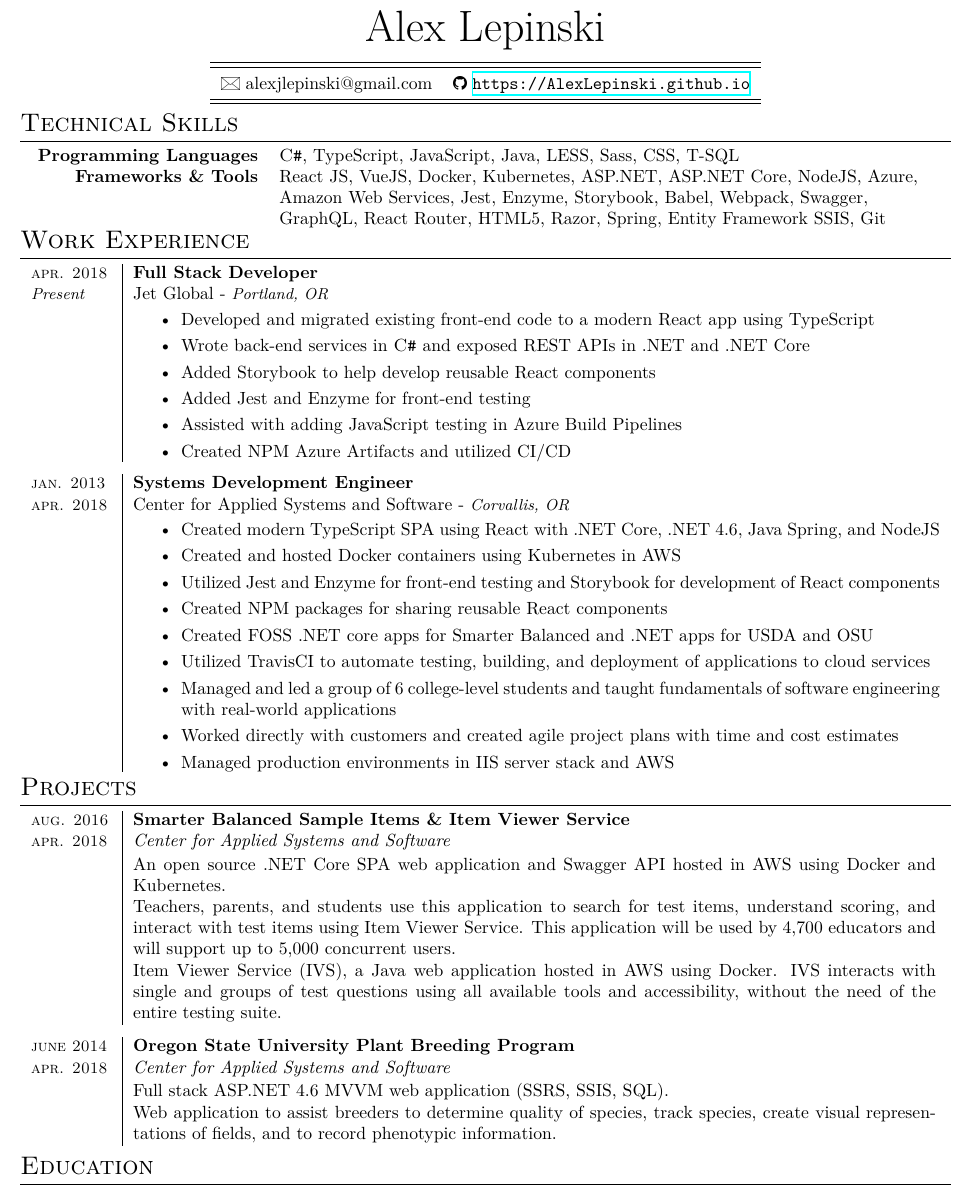
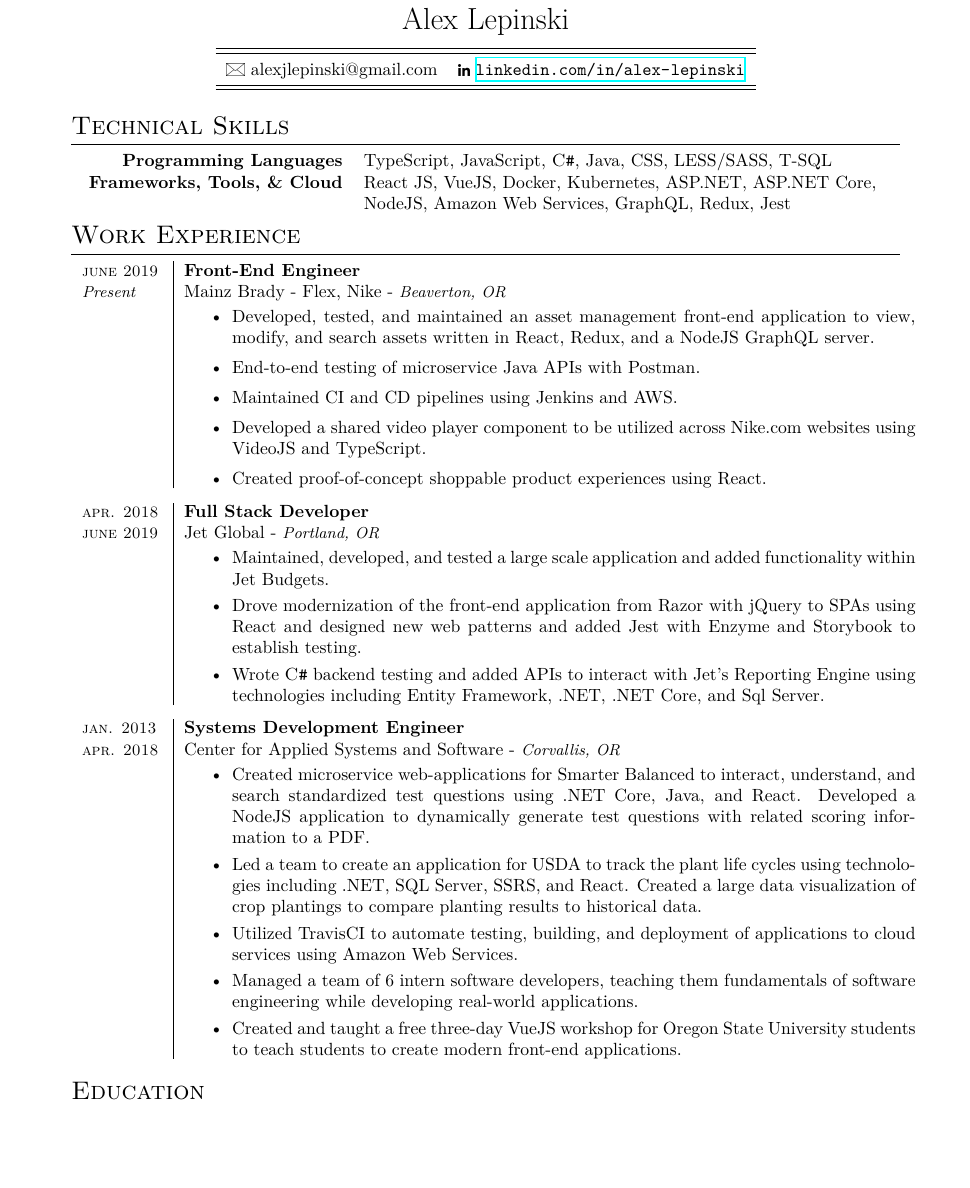
Before and after one commit to alexlepinski/resume, a LaTeX CV (resume.tex): part of the page before the commit and part of page 1 of 2 after it, cut so that both start at the same text, the shorter picture padded with empty space. Compiled offline with XeLaTeX.

Commit message:
Updated nike section

```diff
--- a/resume.tex
+++ b/resume.tex
@@ -13,7 +13,7 @@
 
 \usepackage{fontspec}
 \usepackage{graphicx}
-\usepackage[margin=0.6in]{geometry}
+\usepackage[margin=1.0in]{geometry}
 \defaultfontfeatures{Mapping=tex-text}
 \usepackage{parskip}
 \usepackage{hyperref}
@@ -23,11 +23,11 @@
 \usepackage{titlesec} % To customize the \section command
 \titleformat{\section}{\Large\scshape\raggedright}{}{0em}{}[\titlerule] % Text formatting of sections
 % Spacing around sections
-\titlespacing{\section}{0pt}{3pt}{3pt}
+\titlespacing{\section}{0pt}{4pt}{4pt}
 \titlespacing{\subsection}{0pt}{0pt}{0pt}
 
 % Table format for sections
-\newenvironment{sectiontable}{ \begin{tabular}{p{16mm}|p{16cm}} }{ \end{tabular} }
+\newenvironment{sectiontable}{ \begin{tabular}{p{16mm}|p{14.5cm}} }{ \end{tabular} }
 
 % Icons
 \newcommand{\phoneicon}{\includegraphics[height=2.5mm,keepaspectratio]{phone.png}}
@@ -41,40 +41,33 @@
 %--------------------------------------------------------------------
 %	NAME AND CONTACT INFORMATION
 %--------------------------------------------------------------------
-\par{\centering{\Huge Alex Lepinski}\par}
+\par{\centering{\LARGE Alex Lepinski}\par}
 
 \begin{center}{\def\arraystretch{1.5}
 \begin{tabular}{ccc}
     \hline\hline
     \emailicon  \space alexjlepinski@gmail.com &
-    \githubicon \space \url{https://AlexLepinski.github.io}\\
+    \linkedinicon \space \url{linkedin.com/in/alex-lepinski}\\
 	\hline\hline
 \end{tabular}
 }\end{center}
-
-%--------------------------------------------------------------------
-%	EDUCATION
-%--------------------------------------------------------------------
-\vspace*{-\baselineskip}
-\vspace{3mm}
 
 
 %--------------------------------------------------------------------
 %	TECHNICAL SKILLS
 %--------------------------------------------------------------------
 \vspace*{-\baselineskip}
-\vspace{5mm}
+\vspace{7mm}
 
 \section{Technical Skills}
 
 \begin{tabular}{rp{13.1cm}}
 \textbf{\space Programming Languages}
-	&  \textsc{C\texttt{\#}}, TypeScript, JavaScript,
-    Java, LESS, Sass, CSS, T-SQL\\
-\textbf{\space Frameworks \& Tools}
-	& React JS, VueJS, Docker, Kubernetes, ASP.NET, ASP.NET Core, NodeJS, Azure, \\
-	& Amazon Web Services, Jest, Enzyme, Storybook, Babel, Webpack, Swagger, \\
-	& GraphQL,  React Router, HTML5, Razor, Spring, Entity Framework SSIS, Git \\
+	& TypeScript, JavaScript,  \textsc{C\texttt{\#}},
+    Java, CSS, LESS/SASS, T-SQL\\
+\textbf{\space Frameworks, Tools, \& Cloud}
+	& React JS, VueJS, Docker, Kubernetes, ASP.NET, ASP.NET Core, \\
+	& NodeJS,  Amazon Web Services, GraphQL, Redux, Jest \\
 \end{tabular}
 \vspace*{-\baselineskip}
 \vspace{3mm}
@@ -88,22 +81,38 @@
 \section{Work Experience}
 
 \begin{sectiontable}
+{\small\textsc{june 2019}} & \textbf{Front-End Engineer}\\
+{\small\emph{Present}} & Mainz Brady - Flex, Nike - \emph{\small Beaverton, OR}\\
+                & \rule{0pt}{2.5ex}
+\begin{minipage}[t]{\linewidth}
+\begin{itemize} \setlength\itemsep{.5em}
+	\item Developed, tested, and maintained an asset management front-end application to view, modify, and search assets written in React, Redux, and a NodeJS GraphQL server.
+
+	\item End-to-end testing of microservice Java APIs with Postman.
+
+	\item Maintained CI and CD pipelines using Jenkins and AWS.
+
+	\item Developed a shared video player component to be utilized across Nike.com websites using VideoJS and TypeScript.
+
+	\item Created proof-of-concept shoppable product experiences using React.
+
+\end{itemize}
+\end{minipage}
+\end{sectiontable}
+
+%--------------------------------------------------------------------
+
+\begin{sectiontable}
 {\small\textsc{apr. 2018}} & \textbf{Full Stack Developer}\\
-{\small\emph{Present}} & Jet Global - \emph{\small Portland, OR}\\
+{\small\textsc{june 2019}} & Jet Global - \emph{\small Portland, OR}\\
                 & \rule{0pt}{2.5ex}
 \begin{minipage}[t]{\linewidth}
 \begin{itemize} \setlength\itemsep{.3em}
-	\item Developed and migrated existing front-end code to a modern React app using TypeScript
+	\item Maintained, developed, and tested a large scale application and added functionality within Jet Budgets.
 
-	\item Wrote back-end services in \textsc{C\texttt{\#}} and exposed REST APIs in .NET and .NET Core
+	\item Drove modernization of the front-end application from Razor with jQuery to SPAs using React and designed new web patterns and added Jest with Enzyme and Storybook to establish testing.
 
-	\item Added Storybook to help develop reusable React components
-
-	\item Added Jest and Enzyme for front-end testing
-
-	\item Assisted with adding JavaScript testing in Azure Build Pipelines
-
-	\item Created NPM Azure Artifacts and utilized CI/CD
+	\item Wrote \textsc{C\texttt{\#}}  backend testing and added APIs to interact with Jet's Reporting Engine using technologies including Entity Framework, .NET, .NET Core, and Sql Server.
 
 \end{itemize}
 \end{minipage}
@@ -117,69 +126,23 @@
                 & \rule{0pt}{2.5ex}
 \begin{minipage}[t]{\linewidth}
 \begin{itemize} \setlength\itemsep{.3em}
+	\item Created microservice web-applications for Smarter Balanced to interact, understand, and search standardized test questions using .NET Core, Java, and React. Developed a NodeJS application to dynamically generate test questions with related scoring information to a PDF.
 
-	\item Created modern TypeScript SPA using React with .NET Core, .NET 4.6, Java Spring, and NodeJS
+	\item Led a team to create an application for USDA to track the plant life cycles using technologies including .NET, SQL Server, SSRS, and React. Created a large data visualization of crop plantings to compare planting results to historical data.
 
-	\item Created and hosted Docker containers using Kubernetes in AWS
+	\item Utilized TravisCI to automate testing, building, and deployment of applications to cloud services using Amazon Web Services.
 
-	\item Utilized Jest and Enzyme for front-end testing and Storybook for development of React components
+	\item Managed a team of 6 intern software developers, teaching them fundamentals of software engineering while developing real-world applications.
 
-	\item Created NPM packages for sharing reusable React components
-
-	\item Created FOSS .NET core apps for Smarter Balanced and .NET apps for USDA and OSU
-
-	\item Utilized TravisCI to automate testing, building, and deployment of applications to cloud services
-
-	\item Managed and led a group of 6 college-level students and taught fundamentals of software engineering with real-world applications
-
-	\item Worked directly with customers and created agile project plans with time and cost estimates
-
-	\item Managed production environments in IIS server stack and AWS
-
+	\item Created and taught a free three-day VueJS workshop for Oregon State University students to teach students to create modern front-end applications.
 \end{itemize}
 \end{minipage}
 \end{sectiontable}
 
-
-%--------------------------------------------------------------------
-%	PROJECTS
-%--------------------------------------------------------------------
-\vspace*{-\baselineskip}
-\vspace{3mm}
-
-\section{Projects}
-
-\begin{sectiontable}
-{\small\textsc{aug. 2016}} 	& \textbf{Smarter Balanced Sample Items \& Item Viewer Service}\\
-{\small\textsc{apr. 2018}}  & \emph{Center for Applied Systems and Software}\\
-					& \rule{0pt}{2.3ex}\noindent
-An open source .NET Core SPA web application and Swagger API hosted in AWS using Docker and Kubernetes. \newline
-Teachers, parents, and students use this application to search for test items, understand scoring, and interact with test items using Item Viewer Service. This application will be used by 4,700 educators and will support up to 5,000 concurrent users. \newline
-Item Viewer Service (IVS), a Java web application hosted in AWS using Docker. IVS interacts with single and groups of test questions using all available tools and accessibility, without the need of the entire testing suite.
-
-\end{sectiontable}
-
-%--------------------------------------------------------------------
-
-\begin{sectiontable}
-{\small\textsc{june 2014}} 	& \textbf{Oregon State University Plant Breeding Program}\\
-{\small\textsc{apr. 2018}}  & \emph{Center for Applied Systems and Software}\\
-					& \rule{0pt}{2.3ex}\noindent
-Full stack ASP.NET 4.6 MVVM web application (SSRS, SSIS, SQL). \newline
-Web application to assist breeders to determine quality of species, track species, create visual representations of fields, and to record phenotypic information.
-\end{sectiontable}
-
-%--------------------------------------------------------------------
-%	End Projects
-%--------------------------------------------------------------------
-
 \section{Education}
 
 \begin{sectiontable}
-
 {\small\textsc{Sep. 2010}} & \textbf{Computer Science}, Computer Systems Option\\
 {\small\textsc{Apr. 2014}}	& Oregon State University - \emph{\small Corvallis, OR}\\
-
 \end{sectiontable}
-
 \end{document}
```
Also changed, not shown: linkedinicon.png (added), resume.pdf.
